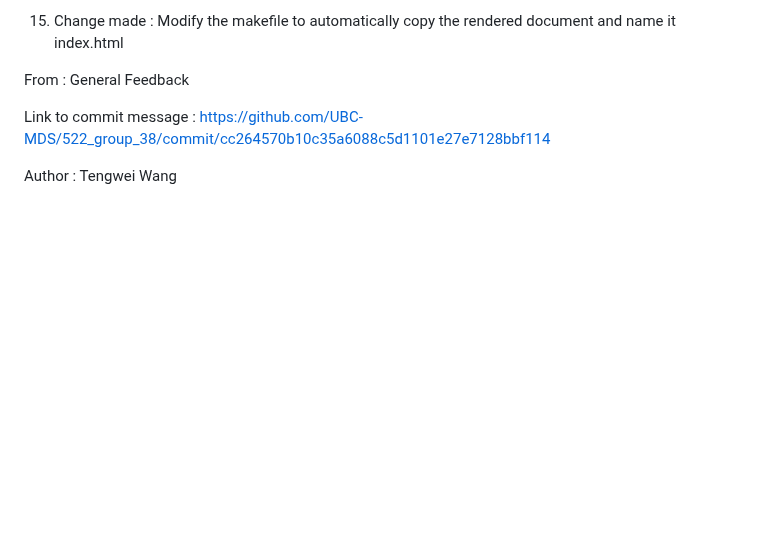
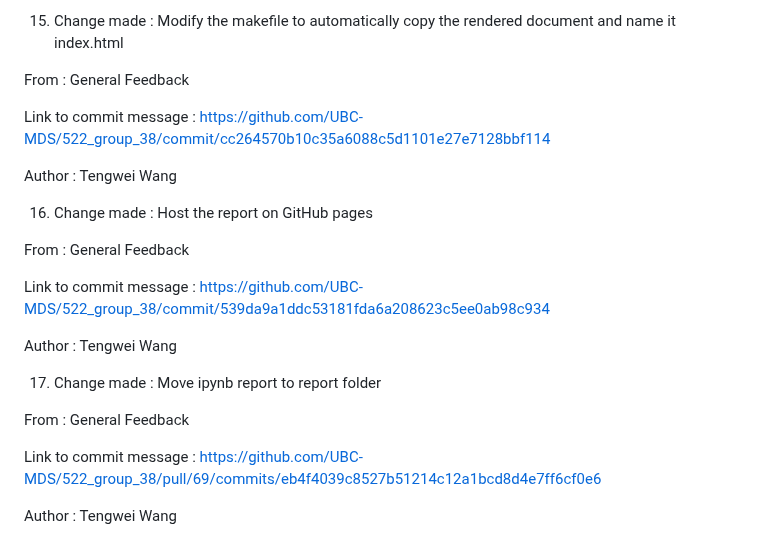
Before and after one commit to UBC-MDS/522_group_38, a Markdown page: CHANGELOG.md, the part around the change. Rendered like a GitHub page; blank space fills up the shorter version.

```diff
--- a/CHANGELOG.md
+++ b/CHANGELOG.md
@@ -119,3 +119,19 @@ From : General Feedback
 Link to commit message : https://github.com/UBC-MDS/522_group_38/commit/cc264570b10c35a6088c5d1101e27e7128bbf114
 
 Author : Tengwei Wang
+
+16) Change made : Host the report on GitHub pages
+
+From : General Feedback
+
+Link to commit message : https://github.com/UBC-MDS/522_group_38/commit/539da9a1ddc53181fda6a208623c5ee0ab98c934
+
+Author : Tengwei Wang
+
+17) Change made : Move ipynb report to report folder
+
+From : General Feedback
+
+Link to commit message : https://github.com/UBC-MDS/522_group_38/pull/69/commits/eb4f4039c8527b51214c12a1bcd8d4e7ff6cf0e6
+
+Author : Tengwei Wang
```
